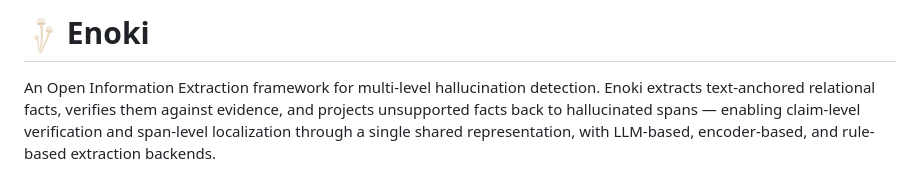
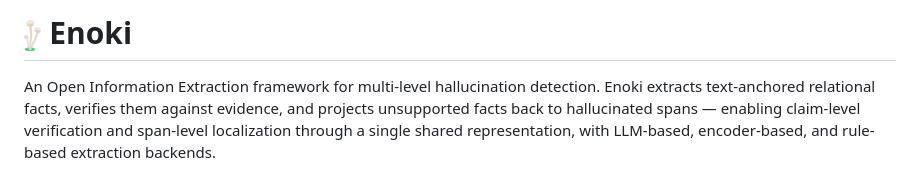
Before and after one commit to s-nlp/Enoki, a Markdown page: README.md, the part around the change. Rendered like a GitHub page; pictures changed too: assets/logo.png.

Commit message:
new logo

```diff
--- a/README.md
+++ b/README.md
@@ -1,4 +1,4 @@
-# <img src="assets/logo.png" width="35" height="35" alt="i love enoki"> Enoki
+# <img src="assets/logo.png" width="2%" height="2%" alt="i love enoki"> Enoki
 
 An Open Information Extraction framework for multi-level hallucination detection. Enoki extracts text-anchored relational facts, verifies them against evidence, and projects unsupported facts back to hallucinated spans — enabling claim-level verification and span-level localization through a single shared representation, with LLM-based, encoder-based, and rule-based extraction backends.
 
```
